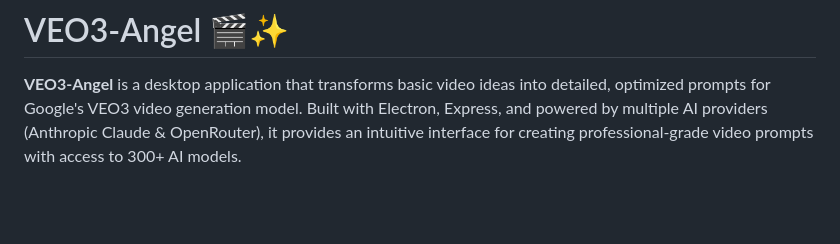
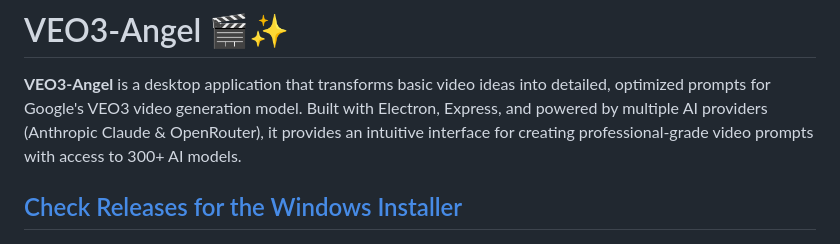
Before and after one commit to MushroomFleet/VEO3-Angel, a Markdown page: README.md, the part around the change. GitHub-like rendering; blank space fills up the shorter version.

```diff
--- a/README.md
+++ b/README.md
@@ -1,6 +1,8 @@
 # VEO3-Angel 🎬✨
 
 **VEO3-Angel** is a desktop application that transforms basic video ideas into detailed, optimized prompts for Google's VEO3 video generation model. Built with Electron, Express, and powered by multiple AI providers (Anthropic Claude & OpenRouter), it provides an intuitive interface for creating professional-grade video prompts with access to 300+ AI models.
+
+## [Check Releases for the Windows Installer](https://github.com/MushroomFleet/VEO3-Angel/releases)
 
 ![VEO3-Angel Interface](https://github.com/MushroomFleet/VEO3-Angel/blob/main/veo3-angel.png)
 
```
